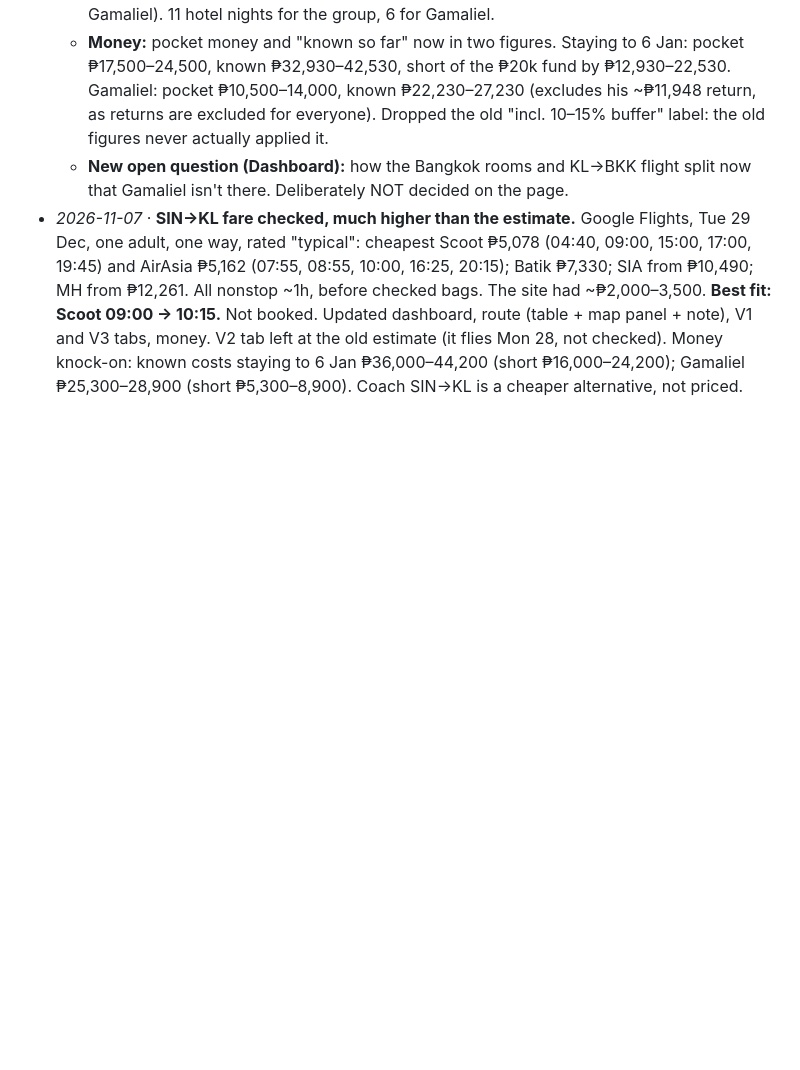
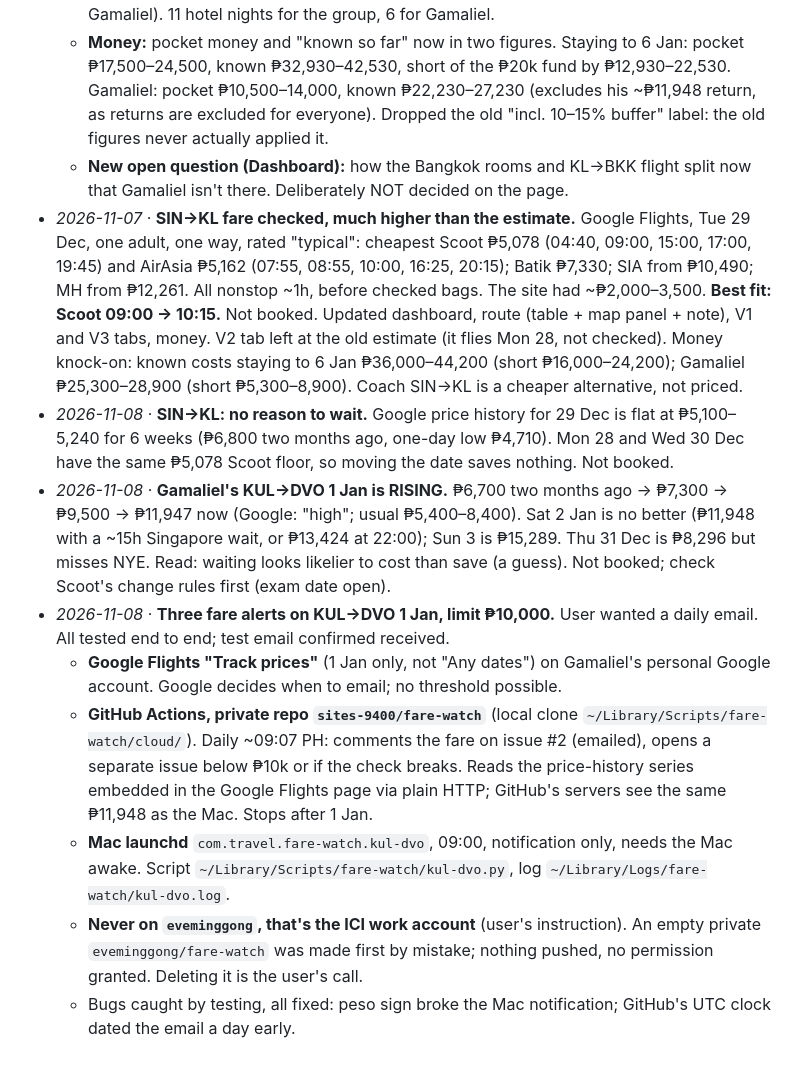
Before and after one commit to sites-9400/NY2026, a Markdown page: 2026-12-SEA/notes/planning.md, the part around the change. GitHub-like rendering; blank space fills up the shorter version.

Commit message:
SEA Dec 2026: log fare trends and the 1 Jan fare alerts
SIN-KL flat at ~P5,100; KUL-DVO 1 Jan rising (P6,700 to P11,947).
Records the three alerts (Google tracking, GitHub cloud check in a
private repo, Mac launchd) and that the work GitHub account is off-limits.

Co-Authored-By: Claude Opus 5.5 <noreply@anthropic.com>

```diff
--- a/2026-12-SEA/notes/planning.md
+++ b/2026-12-SEA/notes/planning.md
@@ -423,3 +423,29 @@ at ₱44/S$, ₱13/RM, ₱1.75/฿ — rates need checking before anyone budgets
   left at the old estimate (it flies Mon 28, not checked). Money knock-on: known costs
   staying to 6 Jan ₱36,000–44,200 (short ₱16,000–24,200); Gamaliel ₱25,300–28,900
   (short ₱5,300–8,900). Coach SIN→KL is a cheaper alternative, not priced.
+- *2026-11-08* · **SIN→KL: no reason to wait.** Google price history for 29 Dec is
+  flat at ₱5,100–5,240 for 6 weeks (₱6,800 two months ago, one-day low ₱4,710).
+  Mon 28 and Wed 30 Dec have the same ₱5,078 Scoot floor, so moving the date saves
+  nothing. Not booked.
+- *2026-11-08* · **Gamaliel's KUL→DVO 1 Jan is RISING.** ₱6,700 two months ago →
+  ₱7,300 → ₱9,500 → ₱11,947 now (Google: "high"; usual ₱5,400–8,400). Sat 2 Jan is
+  no better (₱11,948 with a ~15h Singapore wait, or ₱13,424 at 22:00); Sun 3 is
+  ₱15,289. Thu 31 Dec is ₱8,296 but misses NYE. Read: waiting looks likelier to cost
+  than save (a guess). Not booked; check Scoot's change rules first (exam date open).
+- *2026-11-08* · **Three fare alerts on KUL→DVO 1 Jan, limit ₱10,000.** User wanted a
+  daily email. All tested end to end; test email confirmed received.
+  - **Google Flights "Track prices"** (1 Jan only, not "Any dates") on
+    Gamaliel's personal Google account. Google decides when to email; no threshold possible.
+  - **GitHub Actions, private repo `sites-9400/fare-watch`** (local clone
+    `~/Library/Scripts/fare-watch/cloud/`). Daily ~09:07 PH: comments the fare on
+    issue #2 (emailed), opens a separate issue below ₱10k or if the check breaks.
+    Reads the price-history series embedded in the Google Flights page via plain
+    HTTP; GitHub's servers see the same ₱11,948 as the Mac. Stops after 1 Jan.
+  - **Mac launchd** `com.travel.fare-watch.kul-dvo`, 09:00, notification only, needs
+    the Mac awake. Script `~/Library/Scripts/fare-watch/kul-dvo.py`, log
+    `~/Library/Logs/fare-watch/kul-dvo.log`.
+  - **Never on `eveminggong`, that's the ICI work account** (user's instruction).
+    An empty private `eveminggong/fare-watch` was made first by mistake; nothing
+    pushed, no permission granted. Deleting it is the user's call.
+  - Bugs caught by testing, all fixed: peso sign broke the Mac notification;
+    GitHub's UTC clock dated the email a day early.
```
